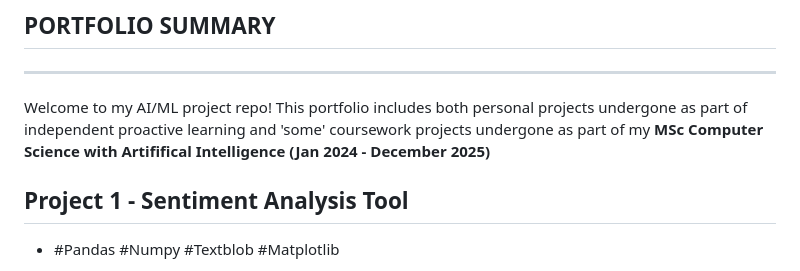
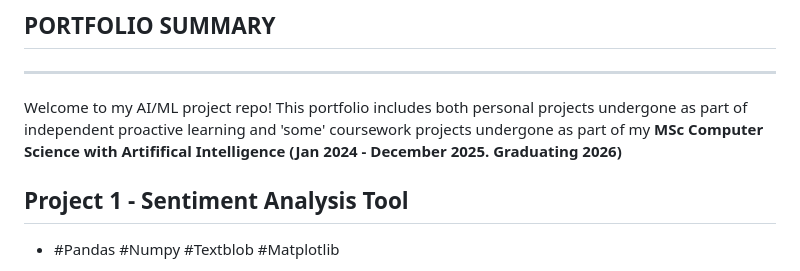
Before and after one commit to TraceVal94/AI-ML-Projects, a Markdown page: README.md, the part around the change. Rendered like a GitHub page.

```diff
--- a/README.md
+++ b/README.md
@@ -1,7 +1,7 @@
 ## PORTFOLIO SUMMARY ##
 ---------------------------------------------------------------------------------------------------------------------------------------------------------------------------------------------------
 
-Welcome to my AI/ML project repo! This portfolio includes both personal projects undergone as part of independent proactive learning and 'some' coursework projects undergone as part of my **MSc Computer Science with Artififical Intelligence (Jan 2024 - December 2025)**
+Welcome to my AI/ML project repo! This portfolio includes both personal projects undergone as part of independent proactive learning and 'some' coursework projects undergone as part of my **MSc Computer Science with Artififical Intelligence (Jan 2024 - December 2025. Graduating 2026)**
 
 ## Project 1 - Sentiment Analysis Tool
 - #Pandas #Numpy #Textblob #Matplotlib
```
